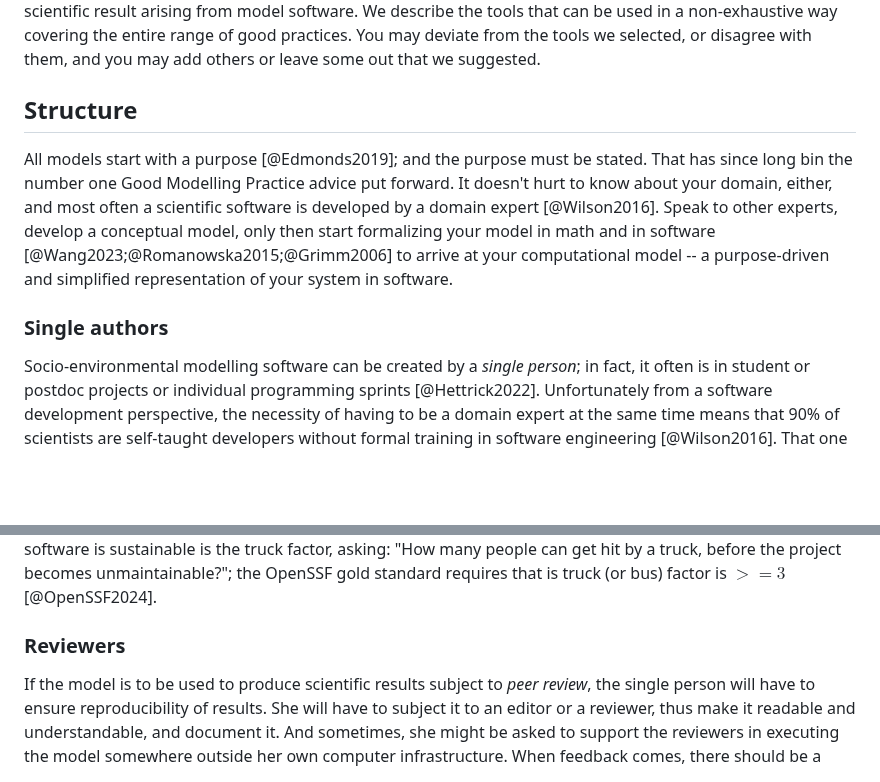
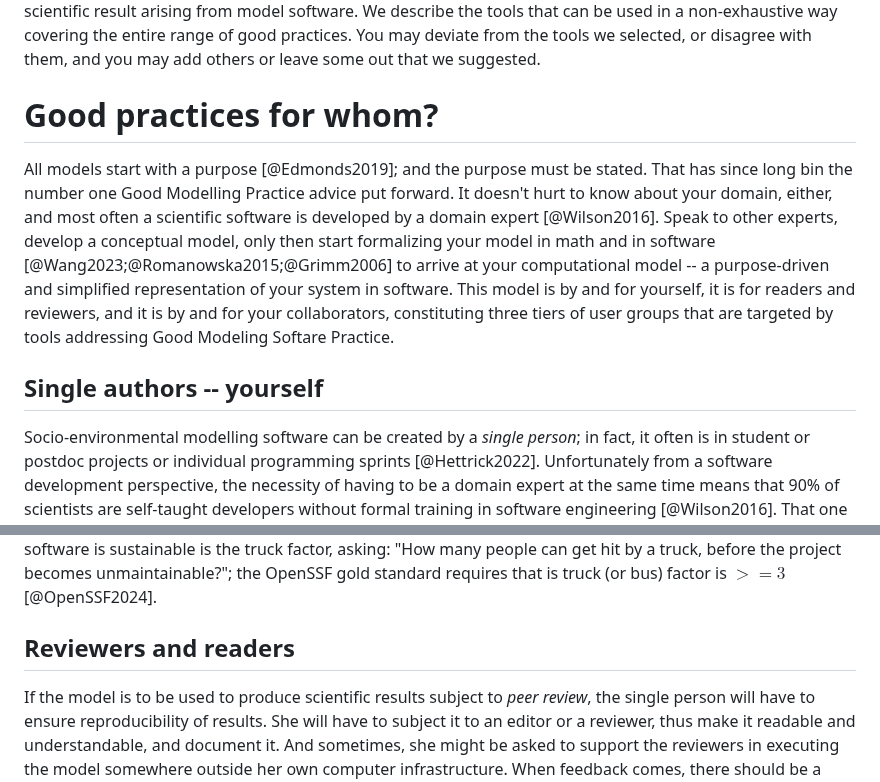
Before and after one commit to platipodium/paper-modelingpractise, a Markdown page: Lemmen2024_Sommer_ecologicalmodelling.md, 2 parts joined by grey strips. Drawn GitHub-style; blank space fills up the shorter version.

```diff
--- a/Lemmen2024_Sommer_ecologicalmodelling.md
+++ b/Lemmen2024_Sommer_ecologicalmodelling.md
@@ -145,11 +145,11 @@ We start off by motivating each of the good practices and contextualizing them t
 We describe the tools that can be used in a non-exhaustive way covering the entire range of good practices.
 You may deviate from the tools we selected, or disagree with them, and you may add others or leave some out that we suggested.
 
-## Structure
+# Good practices for whom?
 
-All models start with a purpose [@Edmonds2019]; and the purpose must be stated. That has since long bin the number one Good Modelling Practice advice put forward. It doesn't hurt to know about your domain, either, and most often a scientific software is developed by a domain expert [@Wilson2016]. Speak to other experts, develop a conceptual model, only then start formalizing your model in math and in software [@Wang2023;@Romanowska2015;@Grimm2006] to arrive at your computational model -- a purpose-driven and simplified representation of your system in software.
+All models start with a purpose [@Edmonds2019]; and the purpose must be stated. That has since long bin the number one Good Modelling Practice advice put forward. It doesn't hurt to know about your domain, either, and most often a scientific software is developed by a domain expert [@Wilson2016]. Speak to other experts, develop a conceptual model, only then start formalizing your model in math and in software [@Wang2023;@Romanowska2015;@Grimm2006] to arrive at your computational model -- a purpose-driven and simplified representation of your system in software. This model is by and for yourself, it is for readers and reviewers, and it is by and for your collaborators, constituting three tiers of user groups that are targeted by tools addressing Good Modeling Softare Practice.
 
-### Single authors
+## Single authors -- yourself
 
 Socio-environmental modelling software can be created by a _single person_; in fact, it often is in student or postdoc projects or individual programming sprints [@Hettrick2022]. Unfortunately from a software development perspective, the necessity of having to be a domain expert at the same time means that 90% of scientists are self-taught developers without formal training in software engineering [@Wilson2016].
 That one person will have to read her own code and to apply it for simulations, she will have to align the software development with her research, will have to understand what she did in the past, she will have to retrace the steps that led her to the current state. All of this necessitates to some degree that the work is stored redundantly in backups, and that changes are documented. She would like to ensure that code changes do not break previous work, and does that by testing the model after every update [@Rosero2016].
@@ -161,7 +161,7 @@ For many scientific model authors, getting stuff done may be more important than
 There are many tools available to structure and ameliorate the work for the less preferred actions. Some that help with clarifying legal constraints and documentation, and others that help with structuring the development process, among them source code management services.
 One criterion to assess whether software is sustainable is the truck factor, asking: "How many people can get hit by a truck, before the project becomes unmaintainable?"; the OpenSSF gold standard requires that is truck (or bus) factor is $>= 3$ [@OpenSSF2024].
 
-### Reviewers
+## Reviewers and readers
 
 If the model is to be used to produce scientific results subject to _peer review_, the single person will have to ensure reproducibility of results. She will have to subject it to an editor or a reviewer, thus make it readable and understandable, and document it. And sometimes, she might be asked to support the reviewers in executing the model somewhere outside her own computer infrastructure. When feedback comes, there should be a platform to file the individual concerns and address them.
 
```
Also changed, not shown: other parts of Lemmen2024_Sommer_ecologicalmodelling.md (+1 -1 lines), Lemmen2024_Sommer_ecologicalmodelling-pointreply.md (+23 -19 lines).
